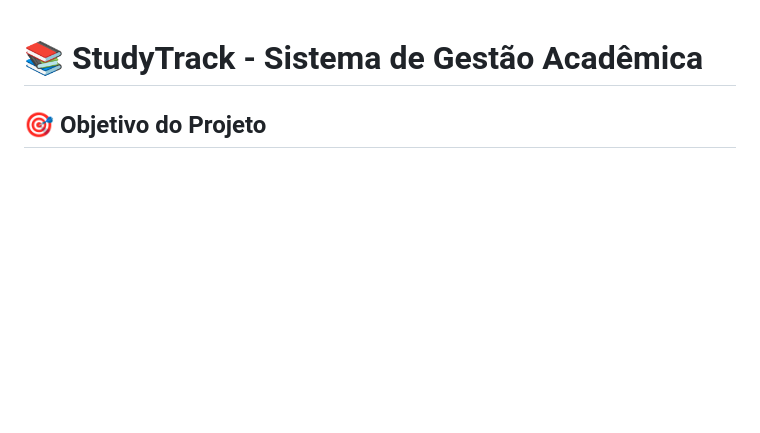
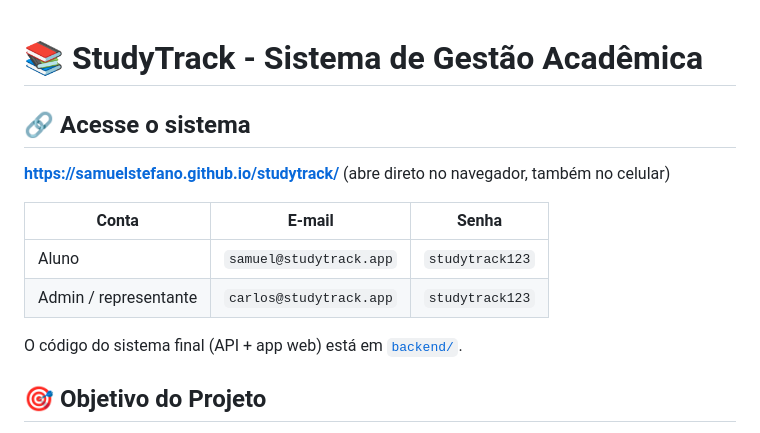
Before and after one commit to CarlosEduardo-J/trainee-studytrack, a Markdown page: README.md, the part around the change. Drawn GitHub-style; blank space fills up the shorter version.

Commit message:
docs: link de acesso ao sistema e contas de demonstração

```diff
--- a/README.md
+++ b/README.md
@@ -1,4 +1,15 @@
 # 📚 StudyTrack - Sistema de Gestão Acadêmica
+
+## 🔗 Acesse o sistema
+
+**https://samuelstefano.github.io/studytrack/** (abre direto no navegador, também no celular)
+
+| Conta | E-mail | Senha |
+|---|---|---|
+| Aluno | `samuel@studytrack.app` | `studytrack123` |
+| Admin / representante | `carlos@studytrack.app` | `studytrack123` |
+
+O código do sistema final (API + app web) está em [`backend/`](backend/).
 
 ## 🎯 Objetivo do Projeto
 
```
